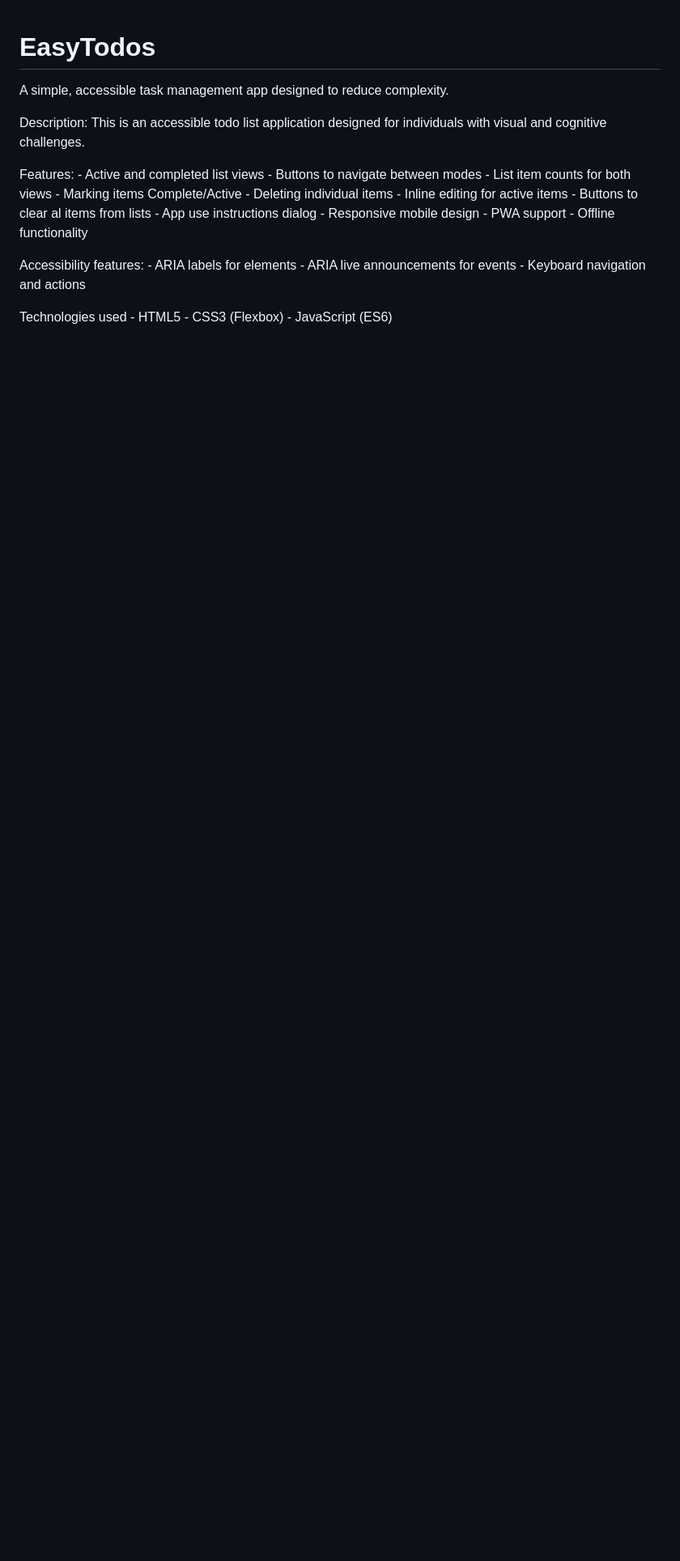
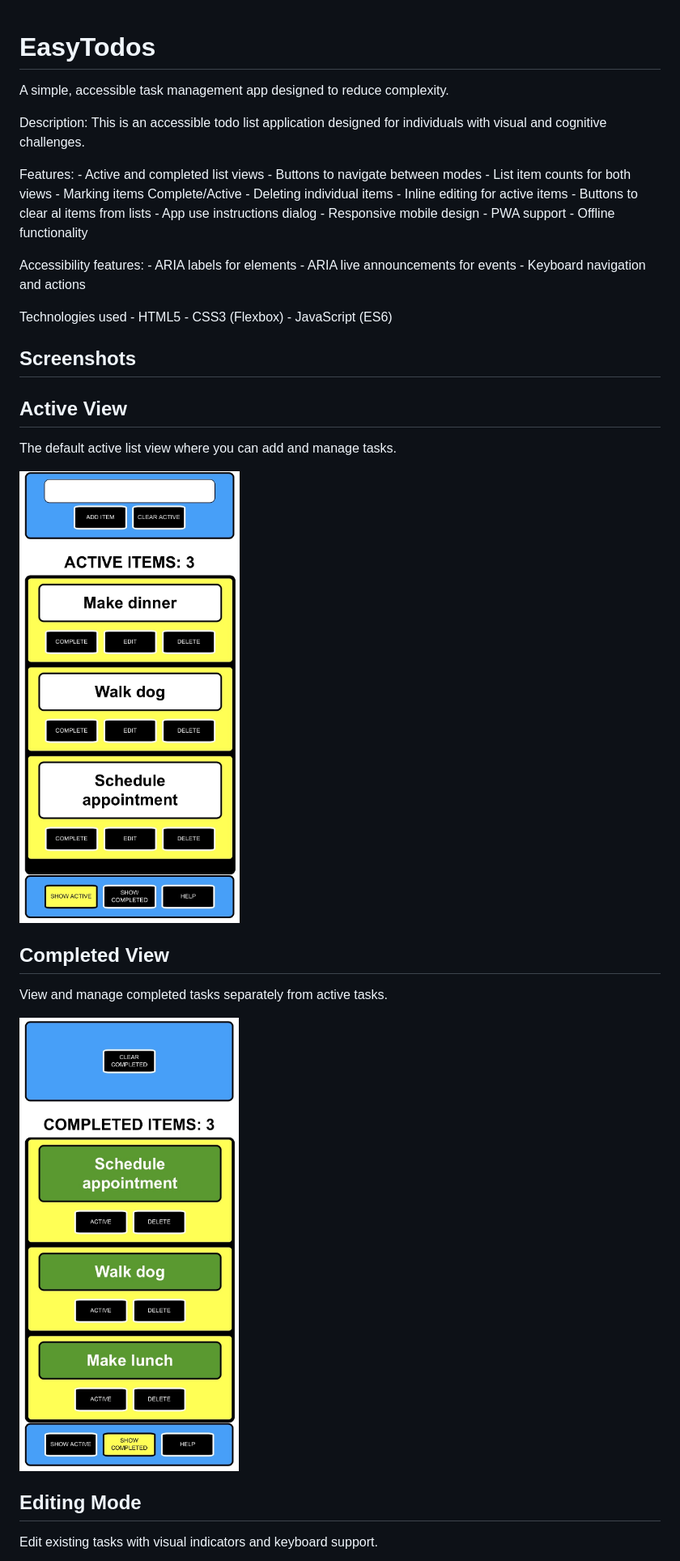
Before and after one commit to JasonHusain/accessible-todo-app, a Markdown page: README.md, the part around one of its changes. Shown at 81% size. GitHub-like rendering; pictures changed too: screenshots/active-view.png (added), screenshots/completed-view.png (added); blank space fills up the shorter version.

Commit message:
Complete README

```diff
--- a/README.md
+++ b/README.md
@@ -28,3 +28,33 @@ Technologies used
     - HTML5
     - CSS3 (Flexbox)
     - JavaScript (ES6)
+
+
+## Screenshots
+
+<h2>Active View</h2>
+
+<p>
+  The default active list view where you can add and manage tasks.
+</p>
+
+<img src="./screenshots/active-view.png"
+     alt="Main screen showing the active list"
+     width="500">
+
+<h2>Completed View</h2>
+
+<p>
+  View and manage completed tasks separately from active tasks.
+</p>
+
+<img src="./screenshots/completed-view.png"
+     alt="Completed task list"
+     width="500">
+
+<h2>Editing Mode</h2>
+
+<p>
+  Edit existing tasks with visual indicators and keyboard support.
+</p>
+
```
Also changed, not shown: other parts of README.md (+13 -0 lines), screenshots/editing-mode.png (added), screenshots/help-modal.PNG (added).
